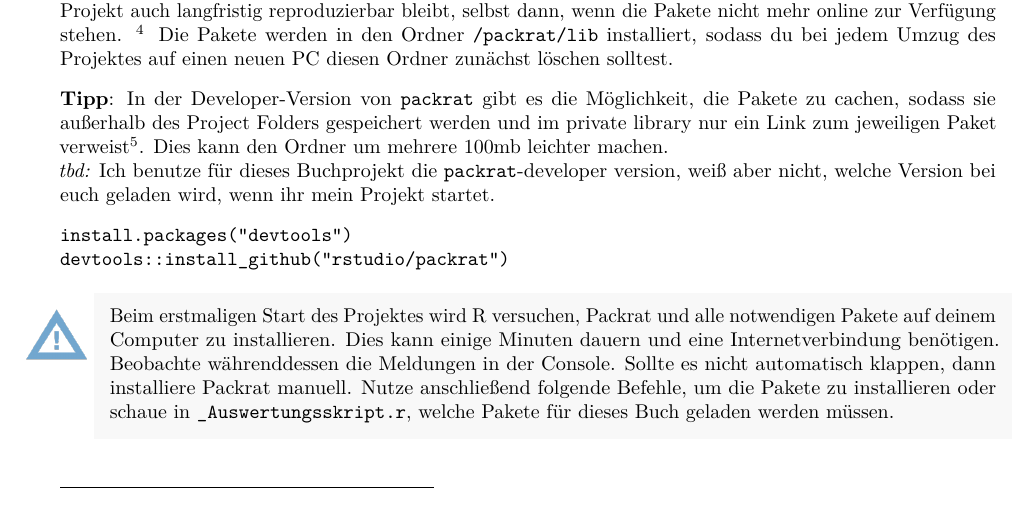
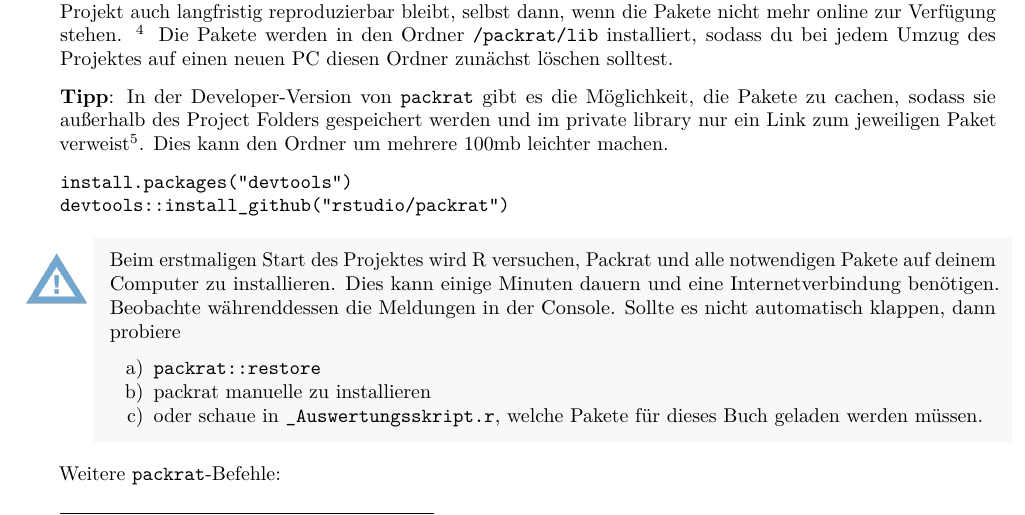
Before and after one commit to kreflix/thesiswritingUsingRStudioAndBookdown, a LaTeX thesis (docs/_main_thesisBookdown.tex): part of page 11 of 27, cut so that both start at the same text. Compiled offline with pdfLaTeX.

Commit message:
book update

```diff
--- a/docs/_main_thesisBookdown.tex
+++ b/docs/_main_thesisBookdown.tex
@@ -449,10 +449,7 @@ Projektes auf einen neuen PC diesen Ordner zunächst löschen solltest.
 Möglichkeit, die Pakete zu cachen, sodass sie außerhalb des Project
 Folders gespeichert werden und im private library nur ein Link zum
 jeweiligen Paket verweist\footnote{\url{https://github.com/rstudio/packrat/issues/338\#issuecomment-320553343}}.
-Dies kann den Ordner um mehrere 100mb leichter machen.\\
-\emph{tbd:} Ich benutze für dieses Buchprojekt die
-\texttt{packrat}-developer version, weiß aber nicht, welche Version bei
-euch geladen wird, wenn ihr mein Projekt startet.
+Dies kann den Ordner um mehrere 100mb leichter machen.
 
 \begin{verbatim}
 install.packages("devtools")
@@ -464,11 +461,22 @@ Beim erstmaligen Start des Projektes wird R versuchen, Packrat und alle
 notwendigen Pakete auf deinem Computer zu installieren. Dies kann einige
 Minuten dauern und eine Internetverbindung benötigen. Beobachte
 währenddessen die Meldungen in der Console. Sollte es nicht automatisch
-klappen, dann installiere Packrat manuell. Nutze anschließend folgende
-Befehle, um die Pakete zu installieren oder schaue in
-\texttt{\_Auswertungsskript.r}, welche Pakete für dieses Buch geladen
-werden müssen.
+klappen, dann probiere
+
+\begin{enumerate}
+\def\labelenumi{\alph{enumi})}
+\tightlist
+\item
+  \texttt{packrat::restore}
+\item
+  packrat manuelle zu installieren
+\item
+  oder schaue in \texttt{\_Auswertungsskript.r}, welche Pakete für
+  dieses Buch geladen werden müssen.
+\end{enumerate}
 \EndKnitrBlock{rmdcaution}
+
+Weitere \texttt{packrat}-Befehle:
 
 \begin{Shaded}
 \begin{Highlighting}[]
```
Also changed, not shown: docs/_main_thesisBookdown.pdf, docs/img/nice-fig-1.png, 4 other files.
